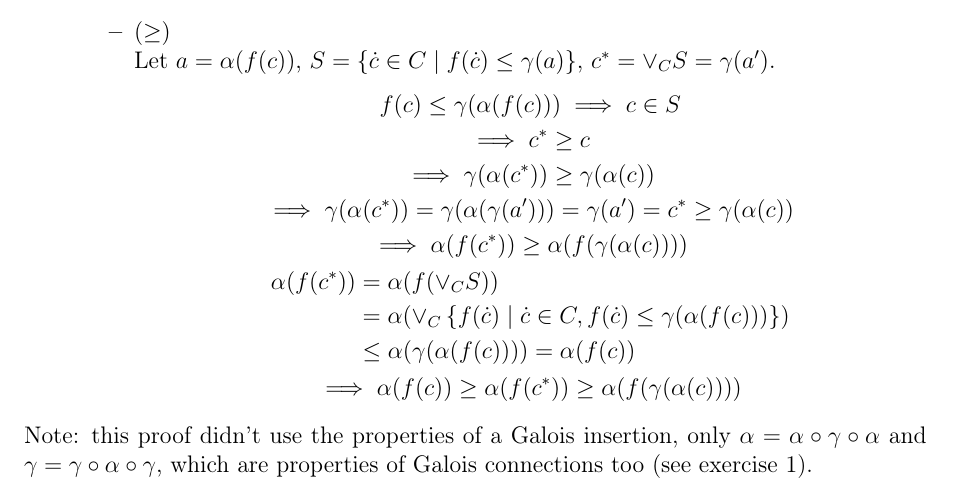
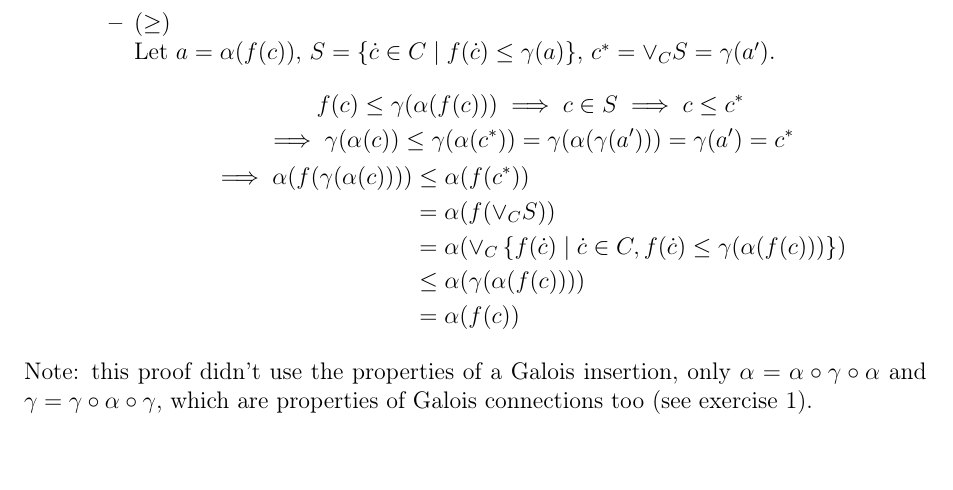
Before and after one commit to SkiFire13/software-verification-exercises-part-2, a LaTeX document (main.tex, which reads exercises/es8.tex): part of page 9 of 11, cut so that both start at the same text, the shorter picture padded with empty space. Compiled offline with pdfLaTeX.

Commit message:
Simplify last part of exercise 8

```diff
--- a/exercises/es8.tex
+++ b/exercises/es8.tex
@@ -34,18 +34,17 @@
             \item $(\geq)$ \\
             Let $a = \alpha(f(c))$, $S = \left\{\dot{c} \in C \mid f(\dot{c}) \leq \gamma(a)\right\}$, $c^* = \vee_C S = \gamma(a')$.
             \begin{gather*}
-                f(c) \leq \gamma(\alpha(f(c))) \implies c \in S \\
-                \implies c^* \geq c \\
-                \implies \gamma(\alpha(c^*)) \geq \gamma(\alpha(c)) \\
-                \implies \gamma(\alpha(c^*)) = \gamma(\alpha(\gamma(a'))) = \gamma(a') = c^* \geq \gamma(\alpha(c)) \\
-                \implies \alpha(f(c^*)) \geq \alpha(f(\gamma(\alpha(c)))) \\
+                f(c) \leq \gamma(\alpha(f(c))) \implies c \in S \implies c \leq c^* \\
+                \implies \gamma(\alpha(c)) \leq \gamma(\alpha(c^*)) = \gamma(\alpha(\gamma(a'))) = \gamma(a') = c^* \\
                 \begin{aligned}
-                    \alpha(f(c^*)) &= \alpha(f(\vee_C S)) \\
+                    \implies \alpha(f(\gamma(\alpha(c))))
+                    &\leq \alpha(f(c^*)) \\
+                    &= \alpha(f(\vee_C S)) \\
                     &= \alpha(\vee_C \left\{f(\dot{c}) \mid \dot{c} \in C, f(\dot{c}) \leq \gamma(\alpha(f(c)))\right\}) \\
                     % \gamma(\alpha(f(c))) is an upper bound of f(S) (not necessarily the least)
-                    &\leq \alpha(\gamma(\alpha(f(c)))) = \alpha(f(c))
-                \end{aligned} \\
-                \implies \alpha(f(c)) \geq \alpha(f(c^*)) \geq \alpha(f(\gamma(\alpha(c))))
+                    &\leq \alpha(\gamma(\alpha(f(c)))) \\
+                    &= \alpha(f(c))
+                \end{aligned}
             \end{gather*}
         \end{itemize}
     \end{itemize}
```
